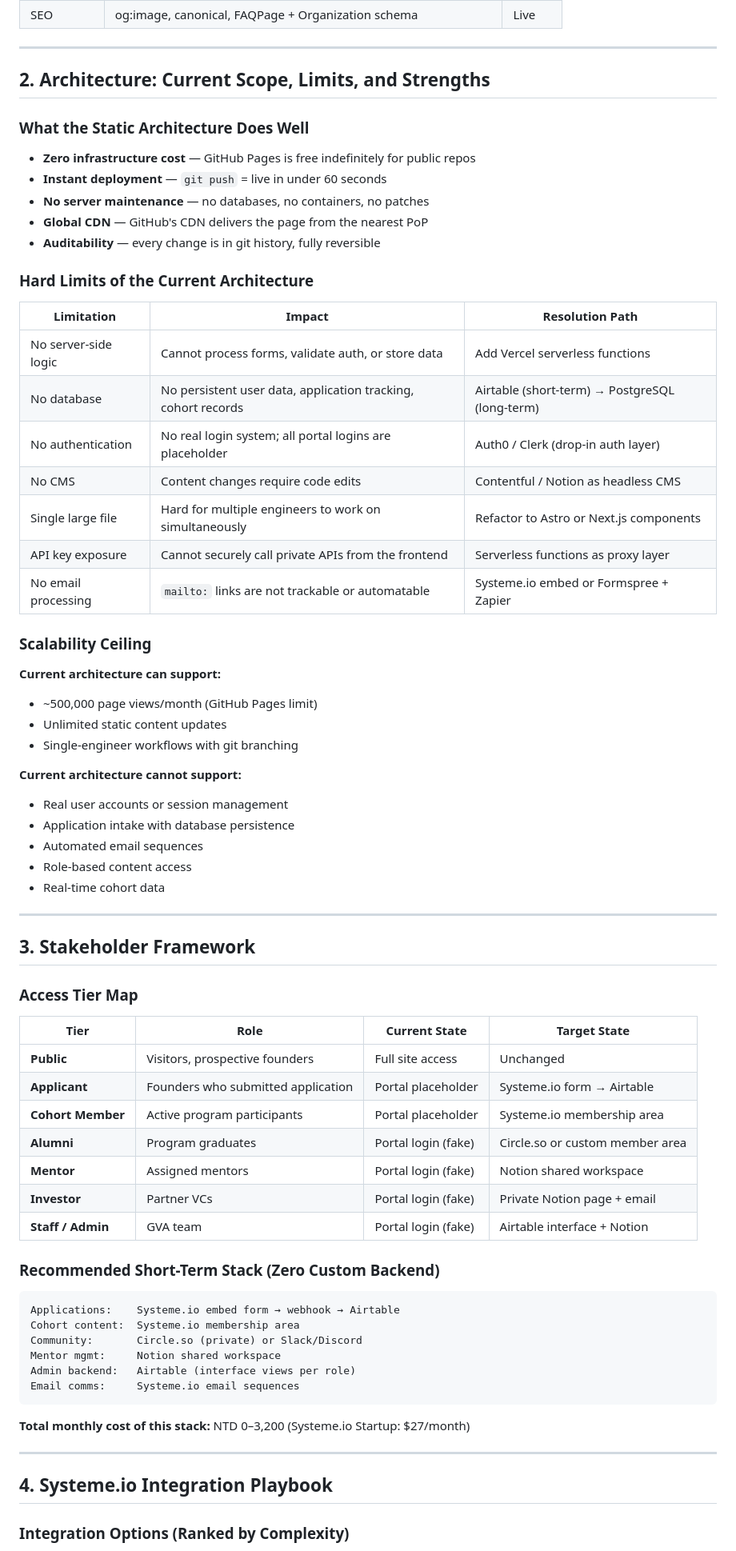
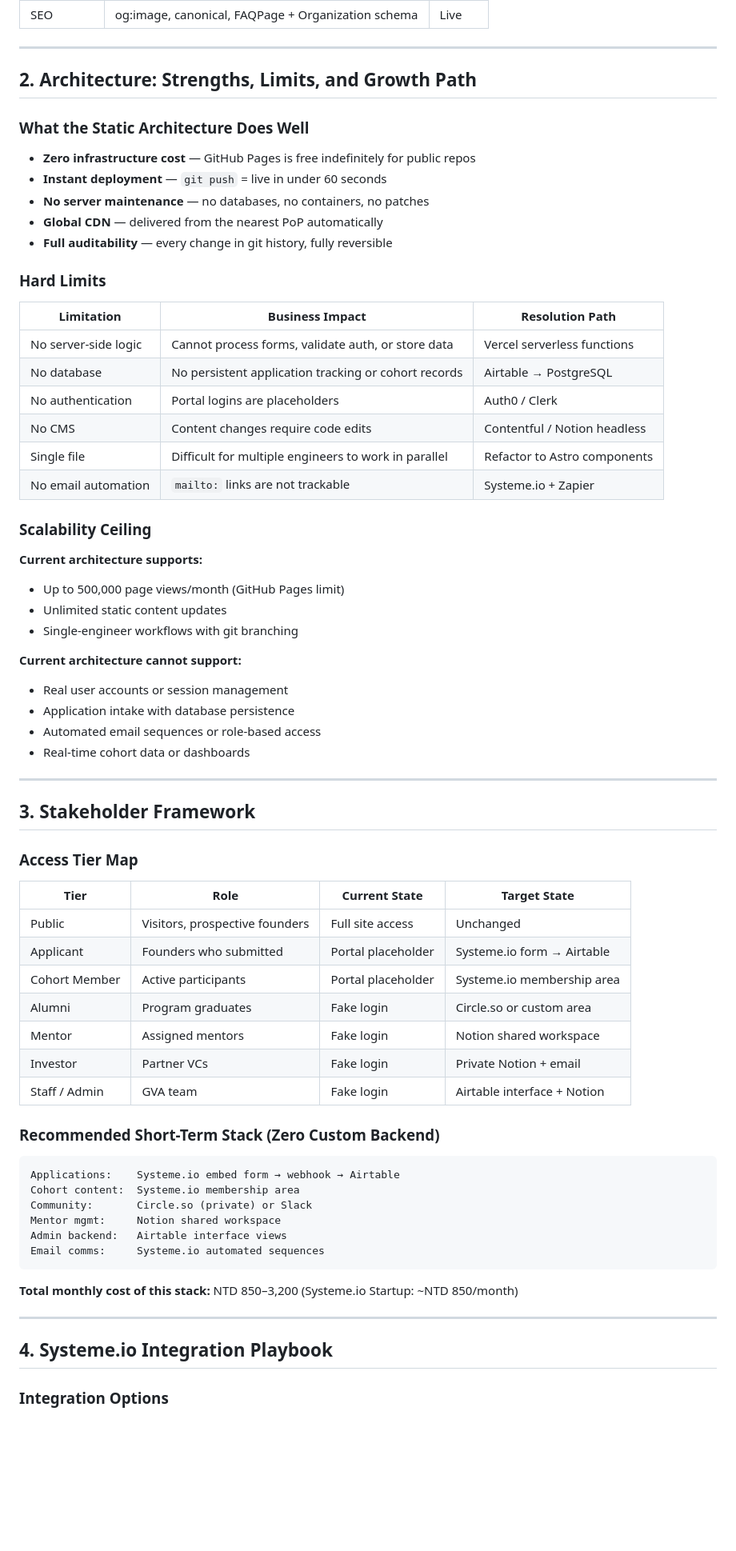
Before and after one commit to vincentt-wang/gva-founders-playbook, a Markdown page: GVA_Strategy_Report_v2.md, the part around one of its changes. Shown at 80% size. Drawn GitHub-style; blank space fills up the shorter version.

````diff
--- a/GVA_Strategy_Report_v2.md
+++ b/GVA_Strategy_Report_v2.md
@@ -67,41 +65,39 @@ GVA Founders Playbook is a production-grade marketing and recruitment site for t
 
 ---
 
-## 2. Architecture: Current Scope, Limits, and Strengths
+## 2. Architecture: Strengths, Limits, and Growth Path
 
 ### What the Static Architecture Does Well
 
 - **Zero infrastructure cost** — GitHub Pages is free indefinitely for public repos
 - **Instant deployment** — `git push` = live in under 60 seconds
 - **No server maintenance** — no databases, no containers, no patches
-- **Global CDN** — GitHub's CDN delivers the page from the nearest PoP
-- **Auditability** — every change is in git history, fully reversible
+- **Global CDN** — delivered from the nearest PoP automatically
+- **Full auditability** — every change in git history, fully reversible
 
-### Hard Limits of the Current Architecture
+### Hard Limits
 
-| Limitation | Impact | Resolution Path |
+| Limitation | Business Impact | Resolution Path |
 |---|---|---|
-| No server-side logic | Cannot process forms, validate auth, or store data | Add Vercel serverless functions |
-| No database | No persistent user data, application tracking, cohort records | Airtable (short-term) → PostgreSQL (long-term) |
-| No authentication | No real login system; all portal logins are placeholder | Auth0 / Clerk (drop-in auth layer) |
-| No CMS | Content changes require code edits | Contentful / Notion as headless CMS |
-| Single large file | Hard for multiple engineers to work on simultaneously | Refactor to Astro or Next.js components |
-| API key exposure | Cannot securely call private APIs from the frontend | Serverless functions as proxy layer |
-| No email processing | `mailto:` links are not trackable or automatable | Systeme.io embed or Formspree + Zapier |
+| No server-side logic | Cannot process forms, validate auth, or store data | Vercel serverless functions |
+| No database | No persistent application tracking or cohort records | Airtable → PostgreSQL |
+| No authentication | Portal logins are placeholders | Auth0 / Clerk |
+| No CMS | Content changes require code edits | Contentful / Notion headless |
+| Single file | Difficult for multiple engineers to work in parallel | Refactor to Astro components |
+| No email automation | `mailto:` links are not trackable | Systeme.io + Zapier |
 
 ### Scalability Ceiling
 
-**Current architecture can support:**
-- ~500,000 page views/month (GitHub Pages limit)
+**Current architecture supports:**
+- Up to 500,000 page views/month (GitHub Pages limit)
 - Unlimited static content updates
 - Single-engineer workflows with git branching
 
 **Current architecture cannot support:**
 - Real user accounts or session management
 - Application intake with database persistence
-- Automated email sequences
-- Role-based content access
-- Real-time cohort data
+- Automated email sequences or role-based access
+- Real-time cohort data or dashboards
 
 ---
 
@@ -111,30 +107,30 @@ GVA Founders Playbook is a production-grade marketing and recruitment site for t
 
 | Tier | Role | Current State | Target State |
 |---|---|---|---|
-| **Public** | Visitors, prospective founders | Full site access | Unchanged |
-| **Applicant** | Founders who submitted application | Portal placeholder | Systeme.io form → Airtable |
-| **Cohort Member** | Active program participants | Portal placeholder | Systeme.io membership area |
-| **Alumni** | Program graduates | Portal login (fake) | Circle.so or custom member area |
-| **Mentor** | Assigned mentors | Portal login (fake) | Notion shared workspace |
-| **Investor** | Partner VCs | Portal login (fake) | Private Notion page + email |
-| **Staff / Admin** | GVA team | Portal login (fake) | Airtable interface + Notion |
+| Public | Visitors, prospective founders | Full site access | Unchanged |
+| Applicant | Founders who submitted | Portal placeholder | Systeme.io form → Airtable |
+| Cohort Member | Active participants | Portal placeholder | Systeme.io membership area |
+| Alumni | Program graduates | Fake login | Circle.so or custom area |
+| Mentor | Assigned mentors | Fake login | Notion shared workspace |
+| Investor | Partner VCs | Fake login | Private Notion + email |
+| Staff / Admin | GVA team | Fake login | Airtable interface + Notion |
 
 ### Recommended Short-Term Stack (Zero Custom Backend)
 
 ```
 Applications:    Systeme.io embed form → webhook → Airtable
 Cohort content:  Systeme.io membership area
-Community:       Circle.so (private) or Slack/Discord
+Community:       Circle.so (private) or Slack
 Mentor mgmt:     Notion shared workspace
-Admin backend:   Airtable (interface views per role)
-Email comms:     Systeme.io email sequences
+Admin backend:   Airtable interface views
+Email comms:     Systeme.io automated sequences
 ```
 
-**Total monthly cost of this stack:** NTD 0–3,200 (Systeme.io Startup: $27/month)
+**Total monthly cost of this stack:** NTD 850–3,200 (Systeme.io Startup: ~NTD 850/month)
 
 ---
 
 ## 4. Systeme.io Integration Playbook
 
-### Integration Options (Ranked by Complexity)
+### Integration Options
 
````
Also changed, not shown: other parts of GVA_Strategy_Report_v2.md (+161 -201 lines).
